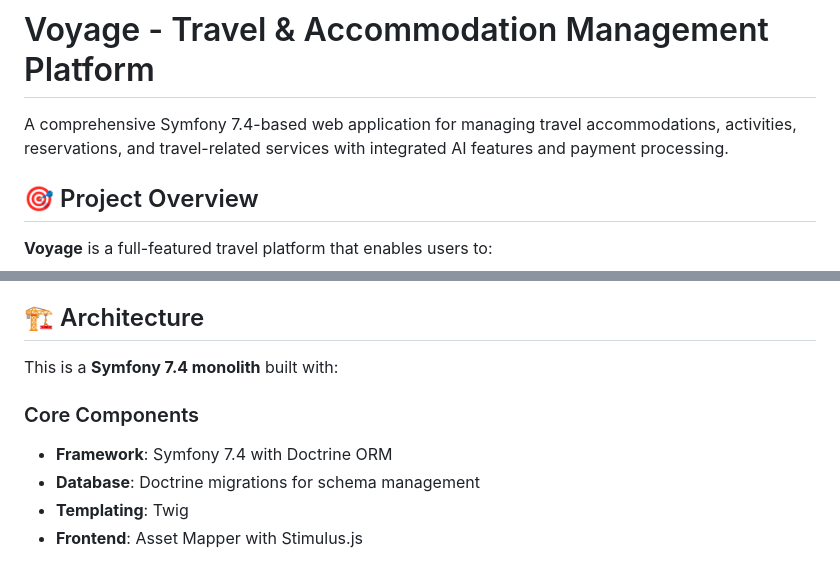
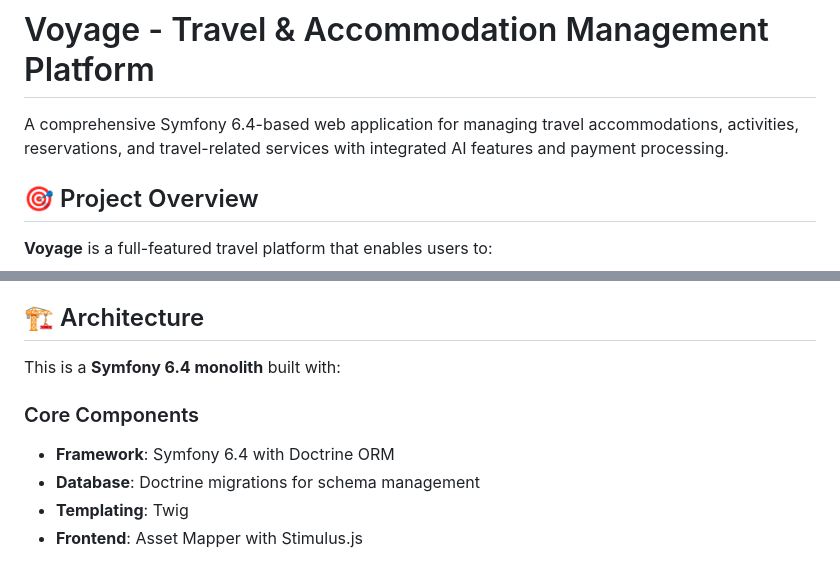
Before and after one commit to yasmine-byte/Esprit-PIDEV-3A8-2526-voyageLoisir, a Markdown page: README.md, 2 parts joined by grey strips. Rendered like a GitHub page.

Commit message:
Change Symfony version from 7.4 to 6.4 in README
Updated README to reflect Symfony version change from 7.4 to 6.4.

```diff
--- a/README.md
+++ b/README.md
@@ -1,6 +1,6 @@
 # Voyage - Travel & Accommodation Management Platform
 
-A comprehensive Symfony 7.4-based web application for managing travel accommodations, activities, reservations, and travel-related services with integrated AI features and payment processing.
+A comprehensive Symfony 6.4-based web application for managing travel accommodations, activities, reservations, and travel-related services with integrated AI features and payment processing.
 
 ## 🎯 Project Overview
 
@@ -17,10 +17,10 @@ The platform includes both **public-facing** and **admin** interfaces with dual
 
 ## 🏗️ Architecture
 
-This is a **Symfony 7.4 monolith** built with:
+This is a **Symfony 6.4 monolith** built with:
 
 ### Core Components
-- **Framework**: Symfony 7.4 with Doctrine ORM
+- **Framework**: Symfony 6.4 with Doctrine ORM
 - **Database**: Doctrine migrations for schema management
 - **Templating**: Twig
 - **Frontend**: Asset Mapper with Stimulus.js
```
